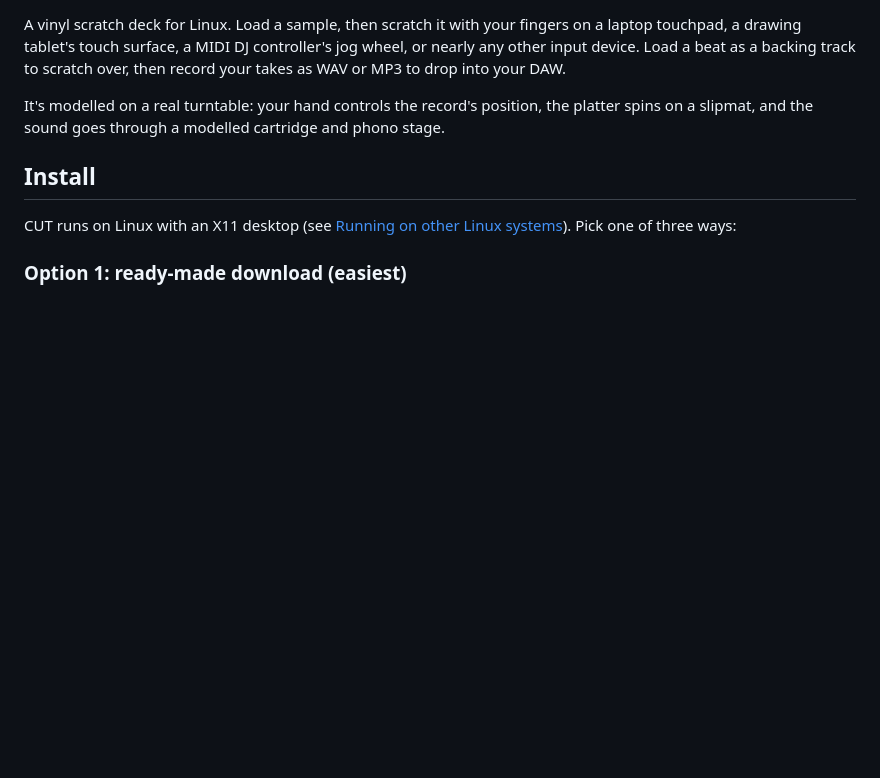
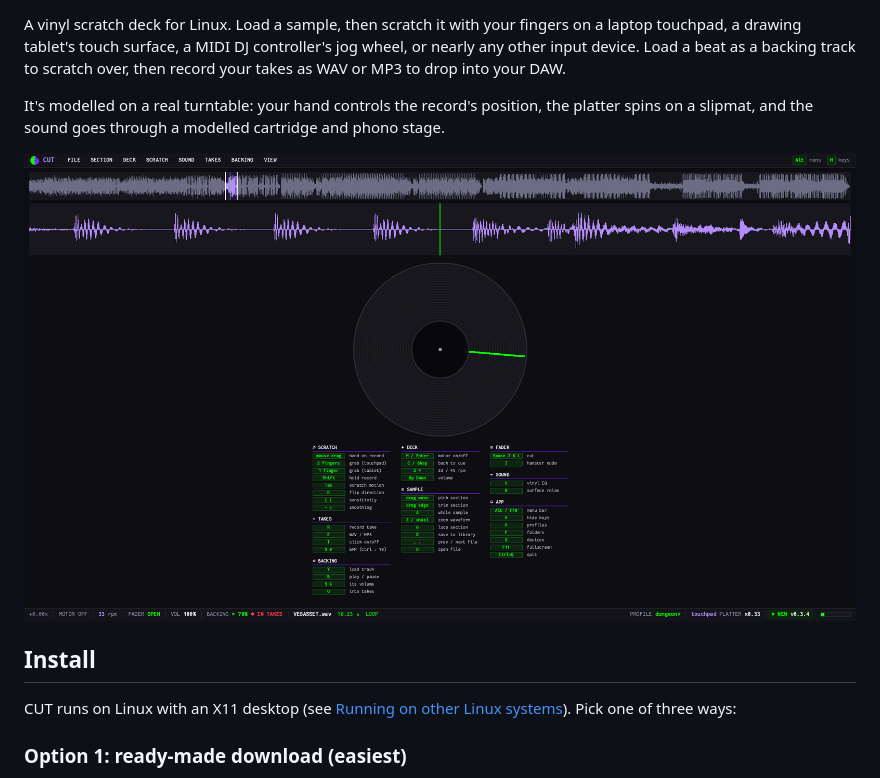
Before and after one commit to Galactable/cut, a Markdown page: README.md, the part around one of its changes. Drawn GitHub-style; pictures changed too: docs/screenshot.png (added); blank space fills up the shorter version.

Commit message:
README: screenshot and badges

```diff
--- a/README.md
+++ b/README.md
@@ -3,6 +5,8 @@
 A vinyl scratch deck for Linux. Load a sample, then scratch it with your fingers on a laptop touchpad, a drawing tablet's touch surface, a MIDI DJ controller's jog wheel, or nearly any other input device. Load a beat as a backing track to scratch over, then record your takes as WAV or MP3 to drop into your DAW.
 
 It's modelled on a real turntable: your hand controls the record's position, the platter spins on a slipmat, and the sound goes through a modelled cartridge and phono stage.
+
+![CUT fullscreen: the whole sample with the chosen section at the top, a close-up of the waveform at the needle, the record, the key guide, and the status bar with a backing track playing](docs/screenshot.png)
 
 ## Install
 
```
Also changed, not shown: other parts of README.md (+2 -0 lines).
